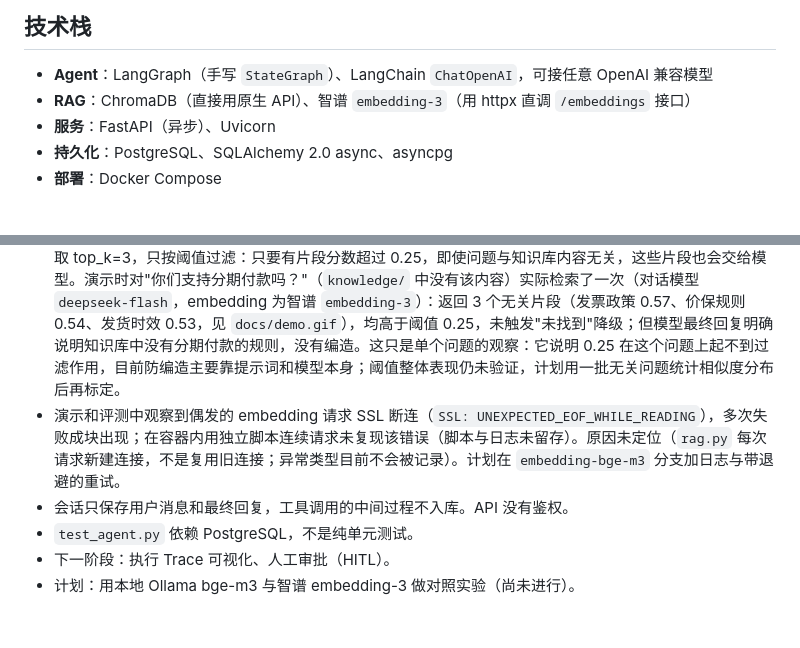
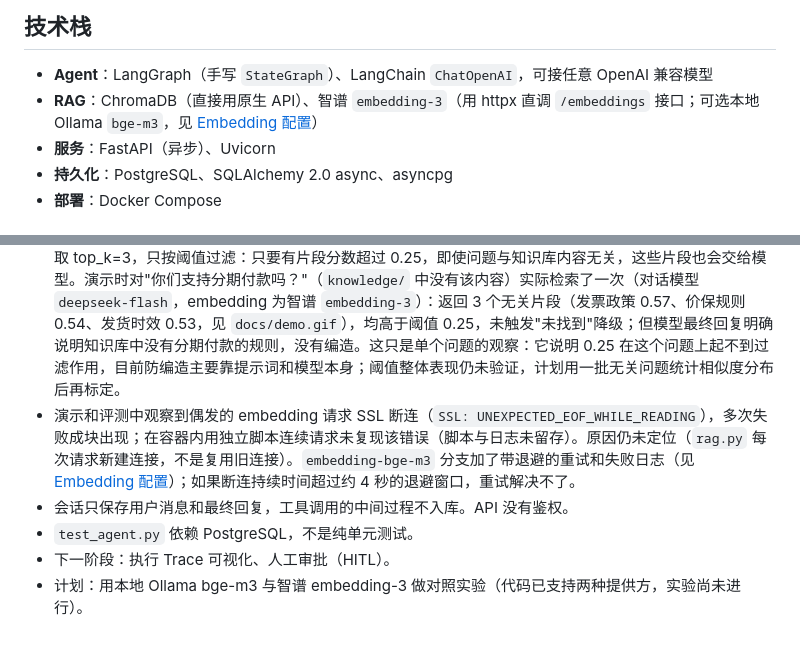
Before and after one commit to y20061018y-collab/langgraph-customer-service-agent, a Markdown page: README.md, 2 parts joined by grey strips. GitHub-like rendering.

Commit message:
docs(readme): Embedding 配置、切换与重建步骤、重试与日志说明
Co-Authored-By: Claude Opus 5.5 <noreply@anthropic.com>

```diff
--- a/README.md
+++ b/README.md
@@ -53,7 +53,7 @@ flowchart TD
 ## 技术栈
 
 - **Agent**：LangGraph（手写 `StateGraph`）、LangChain `ChatOpenAI`，可接任意 OpenAI 兼容模型
-- **RAG**：ChromaDB（直接用原生 API）、智谱 `embedding-3`（用 httpx 直调 `/embeddings` 接口）
+- **RAG**：ChromaDB（直接用原生 API）、智谱 `embedding-3`（用 httpx 直调 `/embeddings` 接口；可选本地 Ollama `bge-m3`，见 [Embedding 配置](#embedding-配置)）
 - **服务**：FastAPI（异步）、Uvicorn
 - **持久化**：PostgreSQL、SQLAlchemy 2.0 async、asyncpg
 - **部署**：Docker Compose
@@ -152,8 +196,8 @@ python evals/run_eval.py --cases evals/holdout_cases.json    # 指定用例文
 - 评测规模小：23 个用例，只在 DeepSeek 的对话模型上测过（结果文件里有两个模型 ID：`deepseek-v4-flash`、`deepseek-flash`），没有做跨厂商对比。回复断言用的是关键词包含，比较宽松；历史上出现过偶发失败（tool_select_003、boundary_004、rag_001），见 `evals/results/` 中的历史记录。
 - RAG 方案比较基础：按字符长度切分，没有 rerank 和混合检索；相似度阈值 0.25 是经验值，验证情况见下一条。
 - 相似度阈值 0.25 没有用无关问题的真实相似度分布验证过。机制上（见 `rag.py` 的 `search()`），检索固定取 top_k=3，只按阈值过滤：只要有片段分数超过 0.25，即使问题与知识库内容无关，这些片段也会交给模型。演示时对"你们支持分期付款吗？"（`knowledge/` 中没有该内容）实际检索了一次（对话模型 `deepseek-flash`，embedding 为智谱 `embedding-3`）：返回 3 个无关片段（发票政策 0.57、价保规则 0.54、发货时效 0.53，见 `docs/demo.gif`），均高于阈值 0.25，未触发"未找到"降级；但模型最终回复明确说明知识库中没有分期付款的规则，没有编造。这只是单个问题的观察：它说明 0.25 在这个问题上起不到过滤作用，目前防编造主要靠提示词和模型本身；阈值整体表现仍未验证，计划用一批无关问题统计相似度分布后再标定。
-- 演示和评测中观察到偶发的 embedding 请求 SSL 断连（`SSL: UNEXPECTED_EOF_WHILE_READING`），多次失败成块出现；在容器内用独立脚本连续请求未复现该错误（脚本与日志未留存）。原因未定位（`rag.py` 每次请求新建连接，不是复用旧连接；异常类型目前不会被记录）。计划在 `embedding-bge-m3` 分支加日志与带退避的重试。
+- 演示和评测中观察到偶发的 embedding 请求 SSL 断连（`SSL: UNEXPECTED_EOF_WHILE_READING`），多次失败成块出现；在容器内用独立脚本连续请求未复现该错误（脚本与日志未留存）。原因仍未定位（`rag.py` 每次请求新建连接，不是复用旧连接）。`embedding-bge-m3` 分支加了带退避的重试和失败日志（见 [Embedding 配置](#embedding-配置)）；如果断连持续时间超过约 4 秒的退避窗口，重试解决不了。
 - 会话只保存用户消息和最终回复，工具调用的中间过程不入库。API 没有鉴权。
 - `test_agent.py` 依赖 PostgreSQL，不是纯单元测试。
 - 下一阶段：执行 Trace 可视化、人工审批（HITL）。
-- 计划：用本地 Ollama bge-m3 与智谱 embedding-3 做对照实验（尚未进行）。
+- 计划：用本地 Ollama bge-m3 与智谱 embedding-3 做对照实验（代码已支持两种提供方，实验尚未进行）。
```
Also changed, not shown: other parts of README.md (+44 -0 lines).
